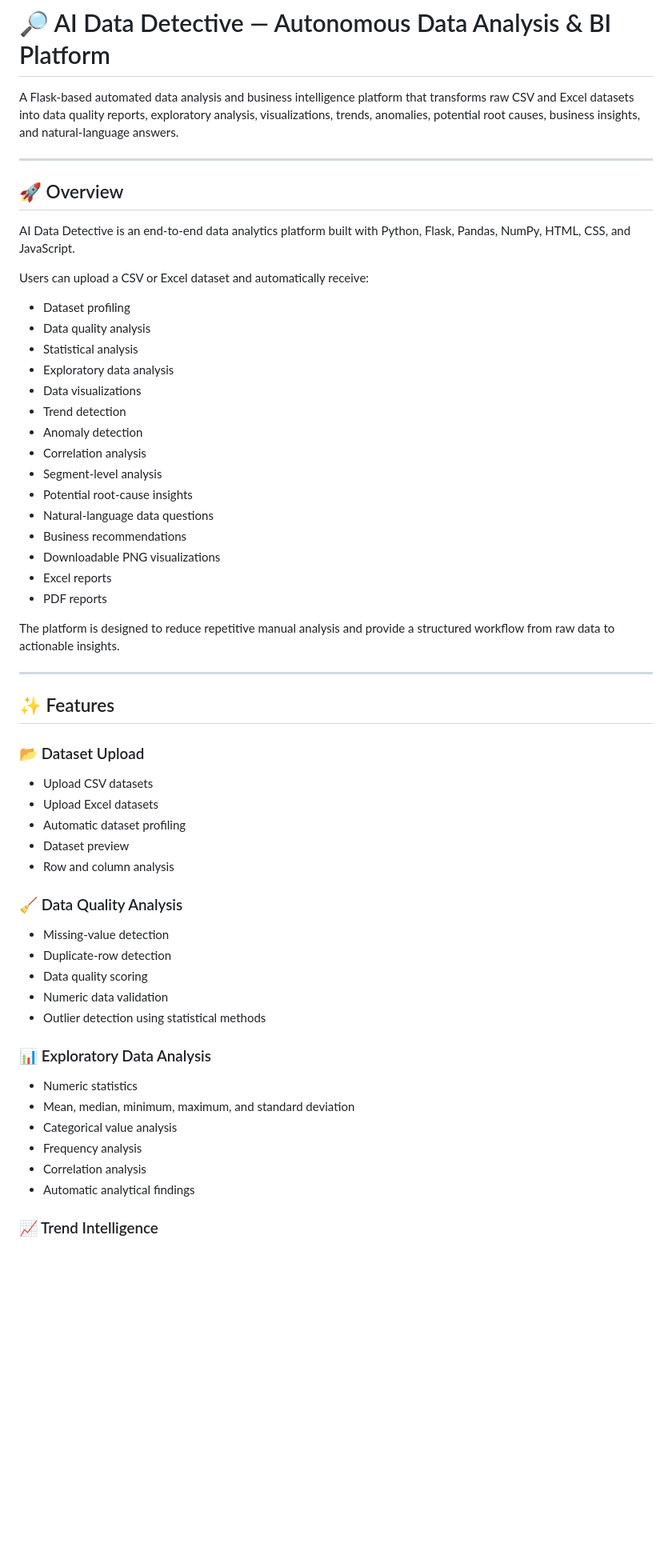
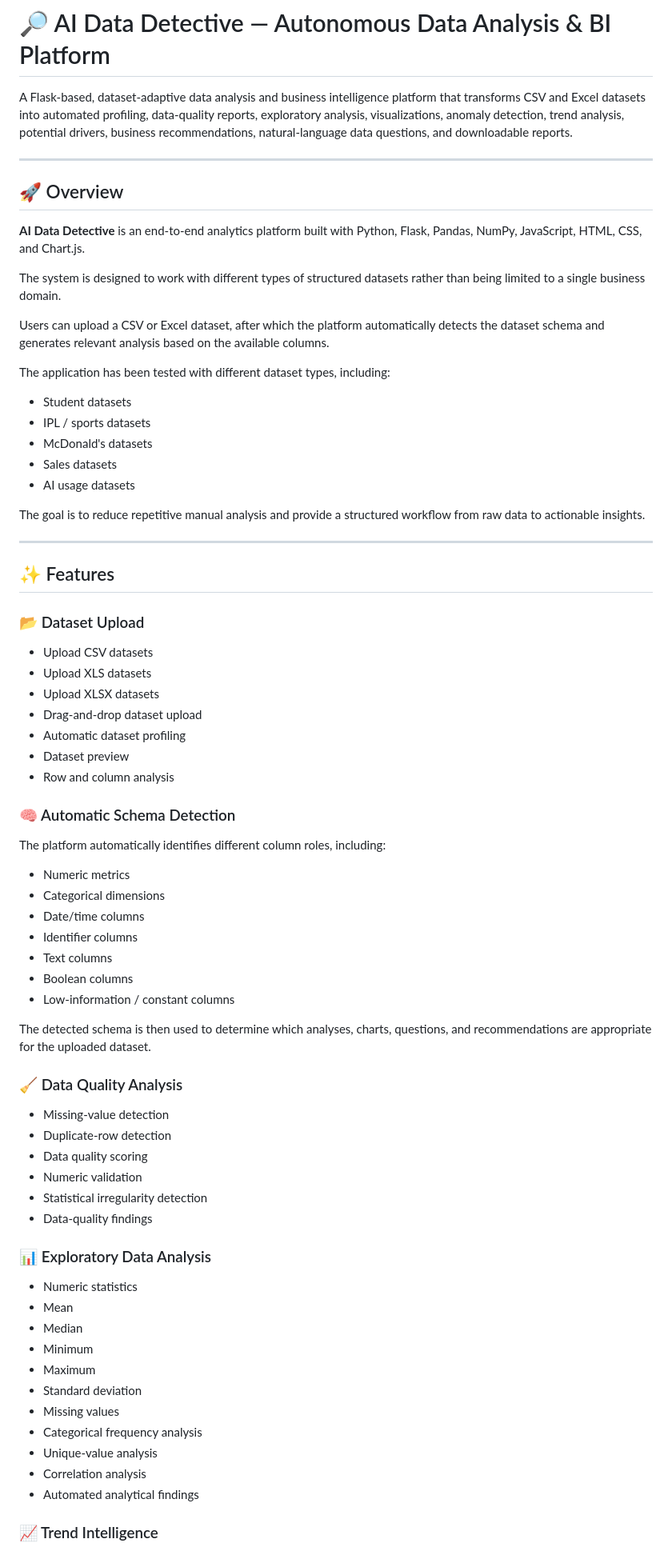
Before and after one commit to muskan-saini27/AI-Data-Detective-Autonomous-Data-Analysis-BI-Platform, a Markdown page: README.md, the part around one of its changes. Shown at 80% size. GitHub-like rendering; blank space fills up the shorter version.

```diff
--- a/README.md
+++ b/README.md
@@ -1,32 +1,26 @@
 # 🔎 AI Data Detective — Autonomous Data Analysis & BI Platform
 
-A Flask-based automated data analysis and business intelligence platform that transforms raw CSV and Excel datasets into data quality reports, exploratory analysis, visualizations, trends, anomalies, potential root causes, business insights, and natural-language answers.
+A Flask-based, dataset-adaptive data analysis and business intelligence platform that transforms CSV and Excel datasets into automated profiling, data-quality reports, exploratory analysis, visualizations, anomaly detection, trend analysis, potential drivers, business recommendations, natural-language data questions, and downloadable reports.
 
 ---
 
 ## 🚀 Overview
 
-AI Data Detective is an end-to-end data analytics platform built with Python, Flask, Pandas, NumPy, HTML, CSS, and JavaScript.
+**AI Data Detective** is an end-to-end analytics platform built with Python, Flask, Pandas, NumPy, JavaScript, HTML, CSS, and Chart.js.
 
-Users can upload a CSV or Excel dataset and automatically receive:
+The system is designed to work with different types of structured datasets rather than being limited to a single business domain.
 
-- Dataset profiling
-- Data quality analysis
-- Statistical analysis
-- Exploratory data analysis
-- Data visualizations
-- Trend detection
-- Anomaly detection
-- Correlation analysis
-- Segment-level analysis
-- Potential root-cause insights
-- Natural-language data questions
-- Business recommendations
-- Downloadable PNG visualizations
-- Excel reports
-- PDF reports
+Users can upload a CSV or Excel dataset, after which the platform automatically detects the dataset schema and generates relevant analysis based on the available columns.
 
-The platform is designed to reduce repetitive manual analysis and provide a structured workflow from raw data to actionable insights.
+The application has been tested with different dataset types, including:
+
+- Student datasets
+- IPL / sports datasets
+- McDonald's datasets
+- Sales datasets
+- AI usage datasets
+
+The goal is to reduce repetitive manual analysis and provide a structured workflow from raw data to actionable insights.
 
 ---
 
@@ -35,27 +29,49 @@ The platform is designed to reduce repetitive manual analysis and provide a stru
 ### 📂 Dataset Upload
 
 - Upload CSV datasets
-- Upload Excel datasets
+- Upload XLS datasets
+- Upload XLSX datasets
+- Drag-and-drop dataset upload
 - Automatic dataset profiling
 - Dataset preview
 - Row and column analysis
+
+### 🧠 Automatic Schema Detection
+
+The platform automatically identifies different column roles, including:
+
+- Numeric metrics
+- Categorical dimensions
+- Date/time columns
+- Identifier columns
+- Text columns
+- Boolean columns
+- Low-information / constant columns
+
+The detected schema is then used to determine which analyses, charts, questions, and recommendations are appropriate for the uploaded dataset.
 
 ### 🧹 Data Quality Analysis
 
 - Missing-value detection
 - Duplicate-row detection
 - Data quality scoring
-- Numeric data validation
-- Outlier detection using statistical methods
+- Numeric validation
+- Statistical irregularity detection
+- Data-quality findings
 
 ### 📊 Exploratory Data Analysis
 
 - Numeric statistics
-- Mean, median, minimum, maximum, and standard deviation
-- Categorical value analysis
-- Frequency analysis
+- Mean
+- Median
+- Minimum
+- Maximum
+- Standard deviation
+- Missing values
+- Categorical frequency analysis
+- Unique-value analysis
 - Correlation analysis
-- Automatic analytical findings
+- Automated analytical findings
 
 ### 📈 Trend Intelligence
 
```
Also changed, not shown: other parts of README.md (+216 -95 lines).
